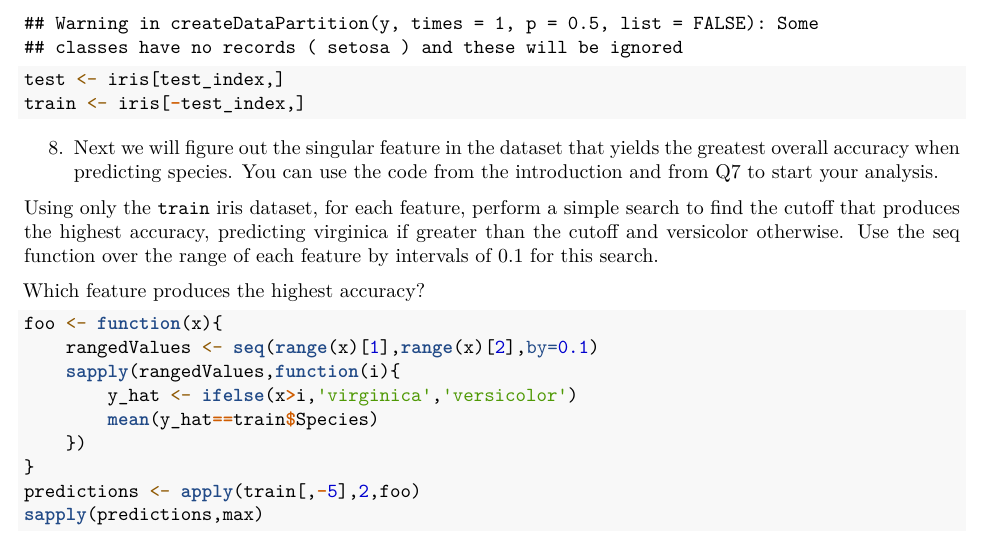
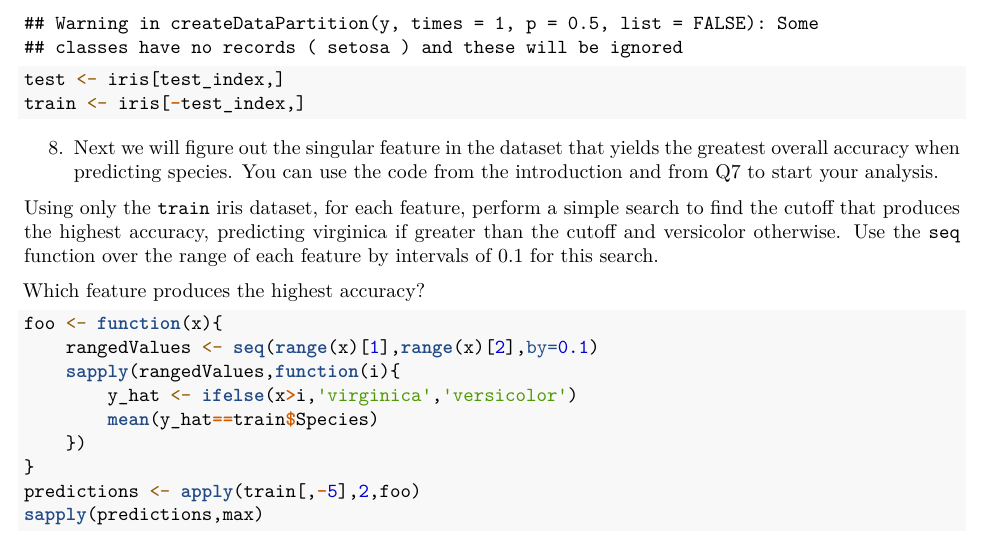
Before and after one commit to 1965Eric/HarvardX-PH125.8x-Data-Science-Machine-Learning, an R Markdown document (Data_Science_Machine_Learning.Rmd): part of page 16 of 17, cut so that both start at the same text. Rendered offline with R 4.5, knitr and Pandoc, then LaTeX, with nearby package versions; some code elsewhere in the file could not run offline.

Commit message:
Update Data_Science_Machine_Learning.Rmd

````diff
--- a/Data_Science_Machine_Learning.Rmd
+++ b/Data_Science_Machine_Learning.Rmd
@@ -480,7 +480,7 @@ train <- iris[-test_index,]
 
 8. Next we will figure out the singular feature in the dataset that yields the greatest overall accuracy when predicting species. You can use the code from the introduction and from Q7 to start your analysis.
 
-Using only the ```train``` iris dataset, for each feature, perform a simple search to find the cutoff that produces the highest accuracy, predicting virginica if greater than the cutoff and versicolor otherwise. Use the seq function over the range of each feature by intervals of 0.1 for this search.
+Using only the ```train``` iris dataset, for each feature, perform a simple search to find the cutoff that produces the highest accuracy, predicting virginica if greater than the cutoff and versicolor otherwise. Use the ```seq``` function over the range of each feature by intervals of 0.1 for this search.
 
 Which feature produces the highest accuracy?
 
````
